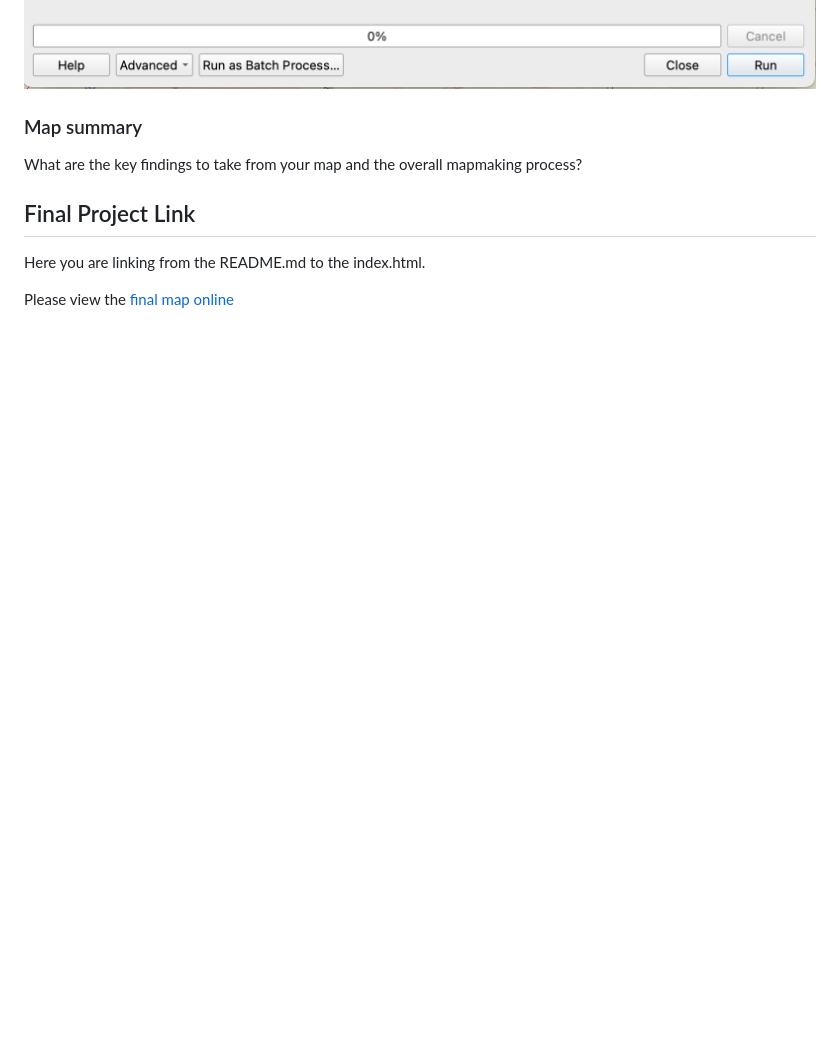
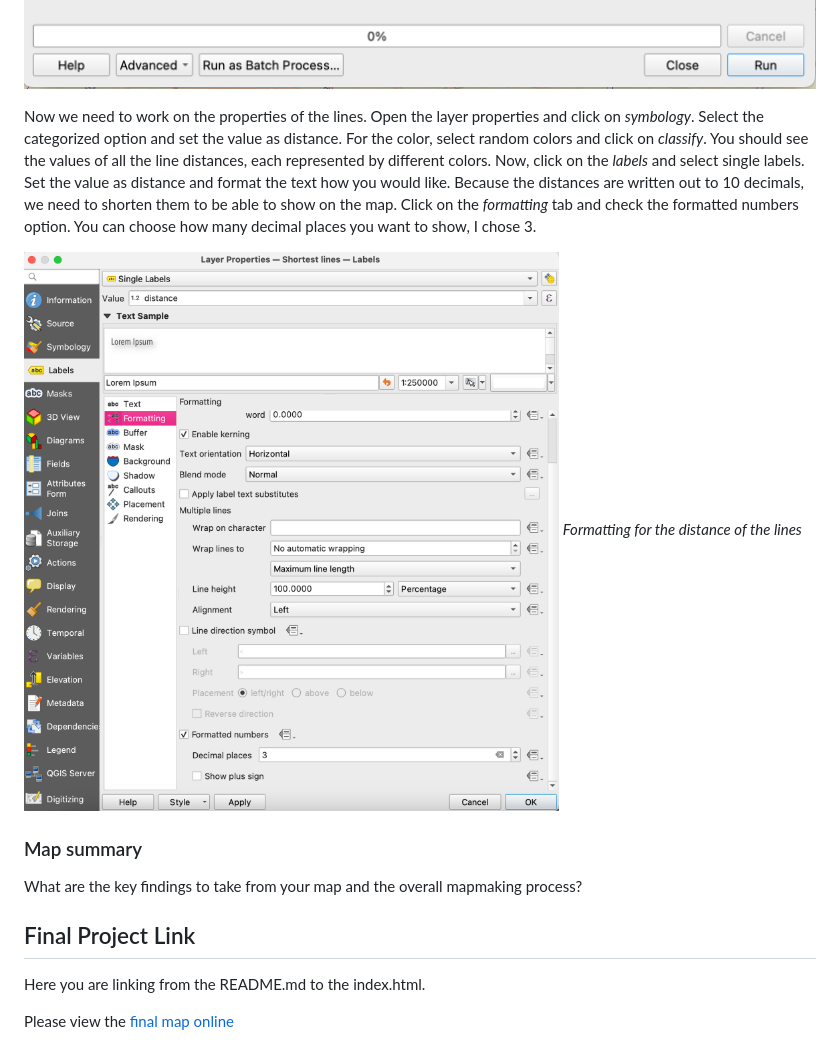
Before and after one commit to meghanadelman/mineralwells-schools-trails, a Markdown page: README.md, the part around the change. Rendered like a GitHub page; pictures changed too: map-progress-5.png (added); blank space fills up the shorter version.

Commit message:
image 5 and txt

```diff
--- a/README.md
+++ b/README.md
@@ -65,6 +65,12 @@ Select the source layer as the schools and the destination layer as your trails.
 
 ![in process image](map-progress-4.png)
 
+Now we need to work on the properties of the lines. Open the layer properties and click on *symbology*. Select the categorized option and set the value as distance. For the color, select random colors and click on *classify*. You should see the values of all the line distances, each represented by different colors.
+Now, click on the *labels* and select single labels. Set the value as distance and format the text how you would like. Because the distances are written out to 10 decimals, we need to shorten them to be able to show on the map. Click on the *formatting* tab and check the formatted numbers option. You can choose how many decimal places you want to show, I chose 3.
+
+![in process image](map-progress-5.png)
+*Formatting for the distance of the lines*
+
 
 
 
```
